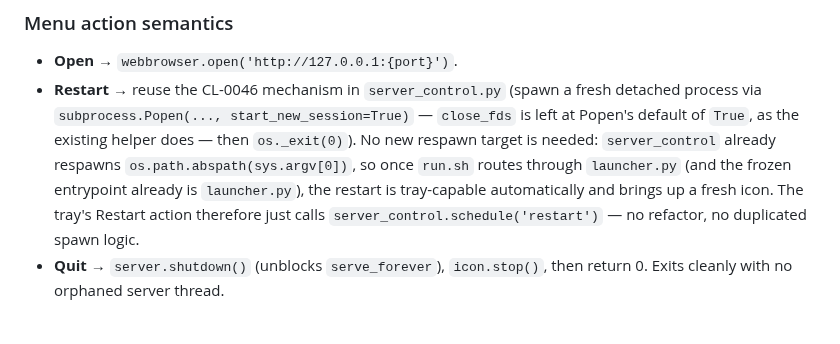
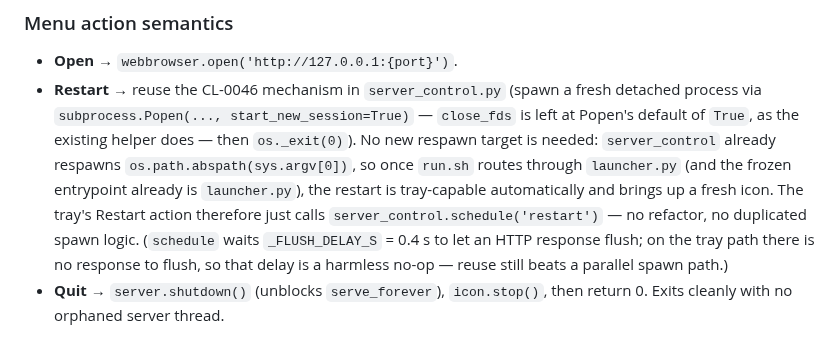
Before and after one commit to milnet01/contact-list, a Markdown page: docs/specs/2026-07-12-system-tray-icon.md, the part around one of its changes. GitHub-like rendering.

```diff
--- a/docs/specs/2026-07-12-system-tray-icon.md
+++ b/docs/specs/2026-07-12-system-tray-icon.md
@@ -161,7 +167,9 @@ AppKit), so:
   `launcher.py` (and the frozen entrypoint already is `launcher.py`), the restart
   is tray-capable automatically and brings up a fresh icon. The tray's Restart
   action therefore just calls `server_control.schedule('restart')` — no refactor,
-  no duplicated spawn logic.
+  no duplicated spawn logic. (`schedule` waits `_FLUSH_DELAY_S` = 0.4 s to let an
+  HTTP response flush; on the tray path there is no response to flush, so that
+  delay is a harmless no-op — reuse still beats a parallel spawn path.)
 - **Quit** → `server.shutdown()` (unblocks `serve_forever`), `icon.stop()`, then
   return 0. Exits cleanly with no orphaned server thread.
 
```
Also changed, not shown: other parts of docs/specs/2026-07-12-system-tray-icon.md (+35 -19 lines).
